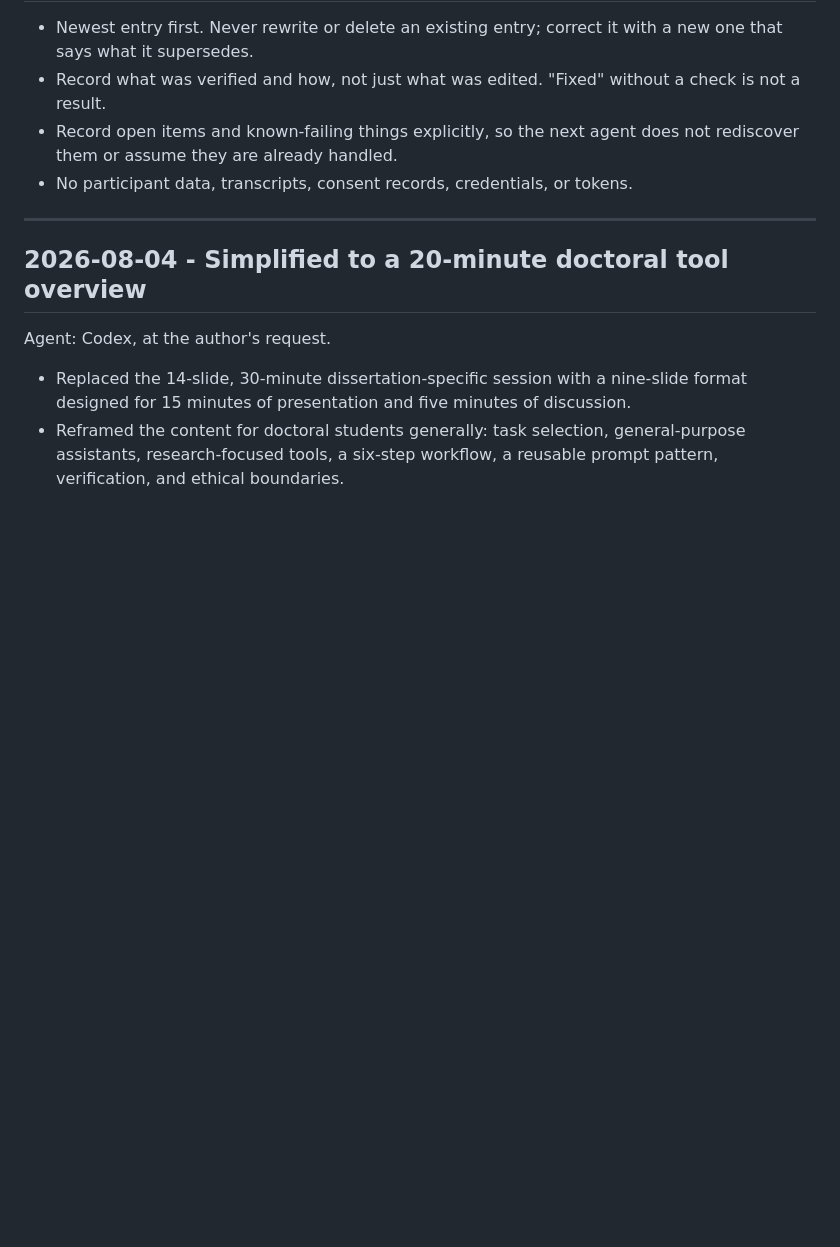
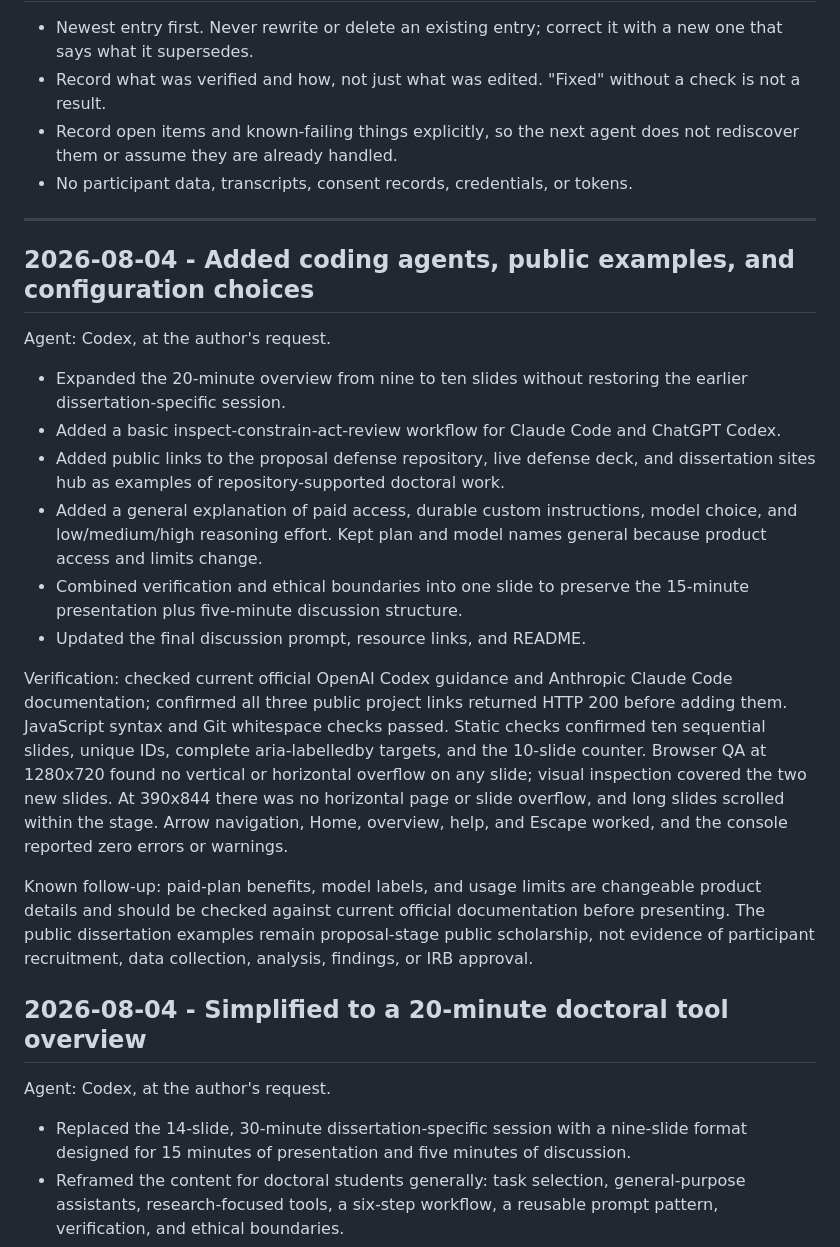
Before and after one commit to minerclass/NLU-AI-Ethics-4-Relationships, a Markdown page: AGENT_LOG.md, the part around the change. GitHub-like rendering; blank space fills up the shorter version.

Commit message:
Log coding-agent revision and QA

```diff
--- a/AGENT_LOG.md
+++ b/AGENT_LOG.md
@@ -17,6 +17,39 @@ here, not in a local file.
 - No participant data, transcripts, consent records, credentials, or tokens.
 
 ---
+
+## 2026-08-04 - Added coding agents, public examples, and configuration choices
+
+Agent: Codex, at the author's request.
+
+- Expanded the 20-minute overview from nine to ten slides without restoring the
+  earlier dissertation-specific session.
+- Added a basic inspect-constrain-act-review workflow for Claude Code and
+  ChatGPT Codex.
+- Added public links to the proposal defense repository, live defense deck, and
+  dissertation sites hub as examples of repository-supported doctoral work.
+- Added a general explanation of paid access, durable custom instructions,
+  model choice, and low/medium/high reasoning effort. Kept plan and model names
+  general because product access and limits change.
+- Combined verification and ethical boundaries into one slide to preserve the
+  15-minute presentation plus five-minute discussion structure.
+- Updated the final discussion prompt, resource links, and README.
+
+Verification: checked current official OpenAI Codex guidance and Anthropic
+Claude Code documentation; confirmed all three public project links returned
+HTTP 200 before adding them. JavaScript syntax and Git whitespace checks
+passed. Static checks confirmed ten sequential slides, unique IDs, complete
+aria-labelledby targets, and the 10-slide counter. Browser QA at 1280x720 found
+no vertical or horizontal overflow on any slide; visual inspection covered the
+two new slides. At 390x844 there was no horizontal page or slide overflow, and
+long slides scrolled within the stage. Arrow navigation, Home, overview, help,
+and Escape worked, and the console reported zero errors or warnings.
+
+Known follow-up: paid-plan benefits, model labels, and usage limits are
+changeable product details and should be checked against current official
+documentation before presenting. The public dissertation examples remain
+proposal-stage public scholarship, not evidence of participant recruitment,
+data collection, analysis, findings, or IRB approval.
 
 ## 2026-08-04 - Simplified to a 20-minute doctoral tool overview
 
```
